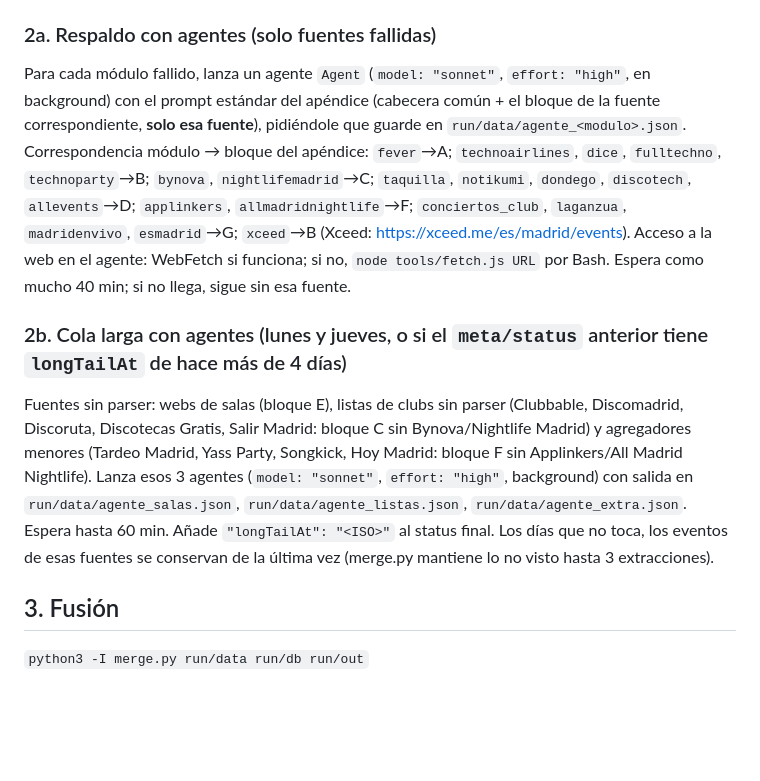
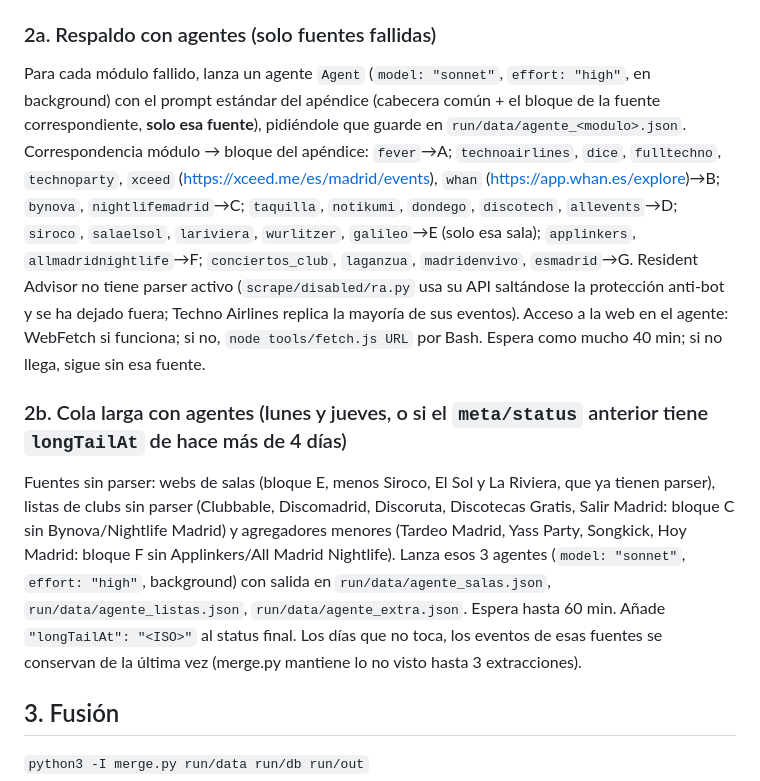
Before and after one commit to Luisp00/Madrid-de-Noche, a Markdown page: RUNBOOK.md, the part around the change. Rendered like a GitHub page; blank space fills up the shorter version.

Commit message:
Runbook: correspondencia de respaldo con los parsers nuevos; RA fuera
Co-Authored-By: Claude Fable 5.1 <noreply@anthropic.com>
Claude-Session: https://claude.ai/code/session_01JqbzdEkCTrSqUJ57TBooyC

```diff
--- a/RUNBOOK.md
+++ b/RUNBOOK.md
@@ -29,10 +29,10 @@ Principio: **el script hace el trabajo; los agentes solo entran cuando el script
 - Si hay fallos, reintenta una vez solo esos: `python3 scrape.py --out run/data --only mod1,mod2`. Lo que siga fallando pasa al respaldo:
 
 ### 2a. Respaldo con agentes (solo fuentes fallidas)
-Para cada módulo fallido, lanza un agente `Agent` (`model: "sonnet"`, `effort: "high"`, en background) con el prompt estándar del apéndice (cabecera común + el bloque de la fuente correspondiente, **solo esa fuente**), pidiéndole que guarde en `run/data/agente_<modulo>.json`. Correspondencia módulo → bloque del apéndice: `fever`→A; `technoairlines`, `dice`, `fulltechno`, `technoparty`→B; `bynova`, `nightlifemadrid`→C; `taquilla`, `notikumi`, `dondego`, `discotech`, `allevents`→D; `applinkers`, `allmadridnightlife`→F; `conciertos_club`, `laganzua`, `madridenvivo`, `esmadrid`→G; `xceed`→B (Xceed: https://xceed.me/es/madrid/events). Acceso a la web en el agente: WebFetch si funciona; si no, `node tools/fetch.js URL` por Bash. Espera como mucho 40 min; si no llega, sigue sin esa fuente.
+Para cada módulo fallido, lanza un agente `Agent` (`model: "sonnet"`, `effort: "high"`, en background) con el prompt estándar del apéndice (cabecera común + el bloque de la fuente correspondiente, **solo esa fuente**), pidiéndole que guarde en `run/data/agente_<modulo>.json`. Correspondencia módulo → bloque del apéndice: `fever`→A; `technoairlines`, `dice`, `fulltechno`, `technoparty`, `xceed` (https://xceed.me/es/madrid/events), `whan` (https://app.whan.es/explore)→B; `bynova`, `nightlifemadrid`→C; `taquilla`, `notikumi`, `dondego`, `discotech`, `allevents`→D; `siroco`, `salaelsol`, `lariviera`, `wurlitzer`, `galileo`→E (solo esa sala); `applinkers`, `allmadridnightlife`→F; `conciertos_club`, `laganzua`, `madridenvivo`, `esmadrid`→G. Resident Advisor no tiene parser activo (`scrape/disabled/ra.py` usa su API saltándose la protección anti-bot y se ha dejado fuera; Techno Airlines replica la mayoría de sus eventos). Acceso a la web en el agente: WebFetch si funciona; si no, `node tools/fetch.js URL` por Bash. Espera como mucho 40 min; si no llega, sigue sin esa fuente.
 
 ### 2b. Cola larga con agentes (lunes y jueves, o si el `meta/status` anterior tiene `longTailAt` de hace más de 4 días)
-Fuentes sin parser: webs de salas (bloque E), listas de clubs sin parser (Clubbable, Discomadrid, Discoruta, Discotecas Gratis, Salir Madrid: bloque C sin Bynova/Nightlife Madrid) y agregadores menores (Tardeo Madrid, Yass Party, Songkick, Hoy Madrid: bloque F sin Applinkers/All Madrid Nightlife). Lanza esos 3 agentes (`model: "sonnet"`, `effort: "high"`, background) con salida en `run/data/agente_salas.json`, `run/data/agente_listas.json`, `run/data/agente_extra.json`. Espera hasta 60 min. Añade `"longTailAt": "<ISO>"` al status final. Los días que no toca, los eventos de esas fuentes se conservan de la última vez (merge.py mantiene lo no visto hasta 3 extracciones).
+Fuentes sin parser: webs de salas (bloque E, menos Siroco, El Sol y La Riviera, que ya tienen parser), listas de clubs sin parser (Clubbable, Discomadrid, Discoruta, Discotecas Gratis, Salir Madrid: bloque C sin Bynova/Nightlife Madrid) y agregadores menores (Tardeo Madrid, Yass Party, Songkick, Hoy Madrid: bloque F sin Applinkers/All Madrid Nightlife). Lanza esos 3 agentes (`model: "sonnet"`, `effort: "high"`, background) con salida en `run/data/agente_salas.json`, `run/data/agente_listas.json`, `run/data/agente_extra.json`. Espera hasta 60 min. Añade `"longTailAt": "<ISO>"` al status final. Los días que no toca, los eventos de esas fuentes se conservan de la última vez (merge.py mantiene lo no visto hasta 3 extracciones).
 
 ## 3. Fusión
 `python3 -I merge.py run/data run/db run/out`
```
